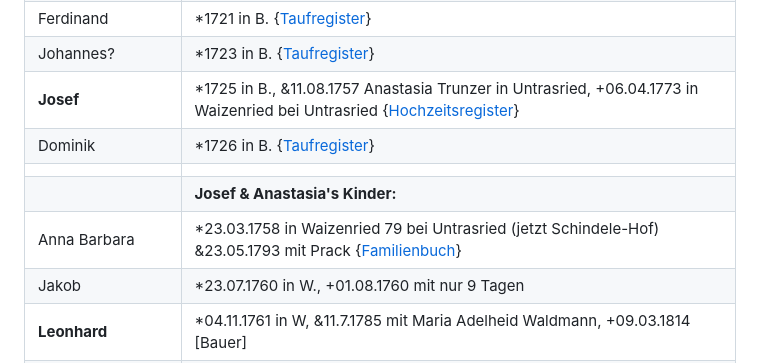
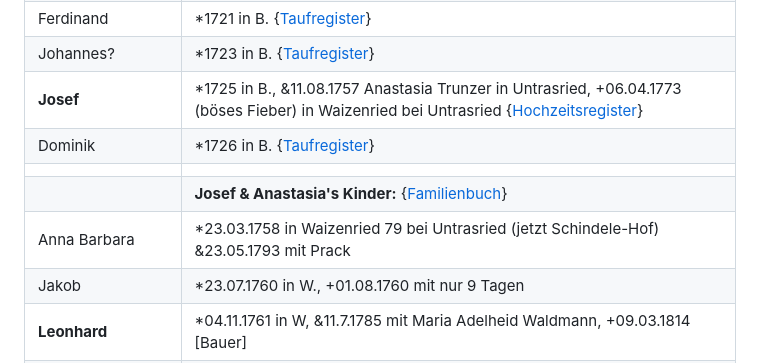
Before and after one commit to fleschutz/Chronik, a Markdown page: README.md, the part around the change. GitHub-like rendering.

```diff
--- a/README.md
+++ b/README.md
@@ -64,11 +64,11 @@ Auch verfügbar als: [.DOCX](Chronik.docx), [E-Book](Chronik.epub),  [.HTML](Chr
 | Anna Maria       | *1719 in B. {[Taufregister](https://data.matricula-online.eu/de/deutschland/augsburg/haldenwang-bei-kempten/3-T/?pg=36)} |
 | Ferdinand        | *1721 in B. {[Taufregister](https://data.matricula-online.eu/de/deutschland/augsburg/haldenwang-bei-kempten/3-T/?pg=42)} |
 | Johannes?        | *1723 in B. {[Taufregister](https://data.matricula-online.eu/de/deutschland/augsburg/haldenwang-bei-kempten/3-T/?pg=45)} |
-| **Josef**        | *1725 in B.,  &11.08.1757 Anastasia Trunzer in Untrasried, +06.04.1773 in Waizenried bei Untrasried {[Hochzeitsregister](https://data.matricula-online.eu/de/deutschland/augsburg/haldenwang-bei-kempten/3-T/?pg=50)} |
+| **Josef**        | *1725 in B.,  &11.08.1757 Anastasia Trunzer in Untrasried, +06.04.1773 (böses Fieber) in Waizenried bei Untrasried {[Hochzeitsregister](https://data.matricula-online.eu/de/deutschland/augsburg/haldenwang-bei-kempten/3-T/?pg=50)} |
 | Dominik          | *1726 in B. {[Taufregister](https://data.matricula-online.eu/de/deutschland/augsburg/haldenwang-bei-kempten/3-T/?pg=54)} |
 |                  |                                                                                  |
-|                  | **Josef & Anastasia's Kinder:**                                                |
-| Anna Barbara     | *23.03.1758 in Waizenried 79 bei Untrasried (jetzt Schindele-Hof) &23.05.1793 mit Prack {[Familienbuch](https://data.matricula-online.eu/de/deutschland/augsburg/untrasried/16-FB/?pg=99)} |
+|                  | **Josef & Anastasia's Kinder:** {[Familienbuch](https://data.matricula-online.eu/de/deutschland/augsburg/untrasried/16-FB/?pg=99)} |
+| Anna Barbara     | *23.03.1758 in Waizenried 79 bei Untrasried (jetzt Schindele-Hof) &23.05.1793 mit Prack  |
 | Jakob            | *23.07.1760 in W., +01.08.1760 mit nur 9 Tagen                                   |
 | **Leonhard**     | *04.11.1761 in W, &11.7.1785 mit Maria Adelheid Waldmann, +09.03.1814 [Bauer]    |
 | Dominik          | *08.10.1762 in W. +1762                                                          |
```
